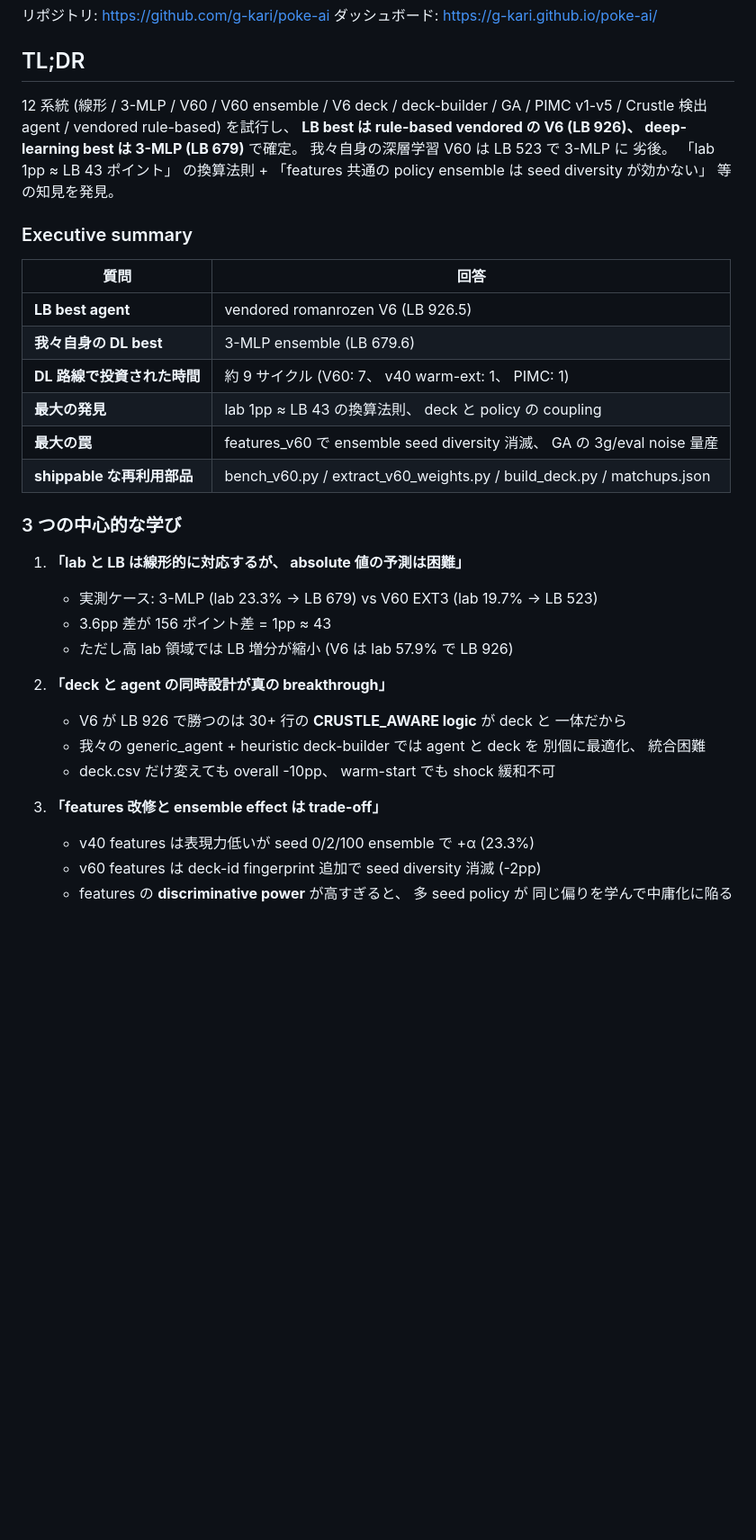
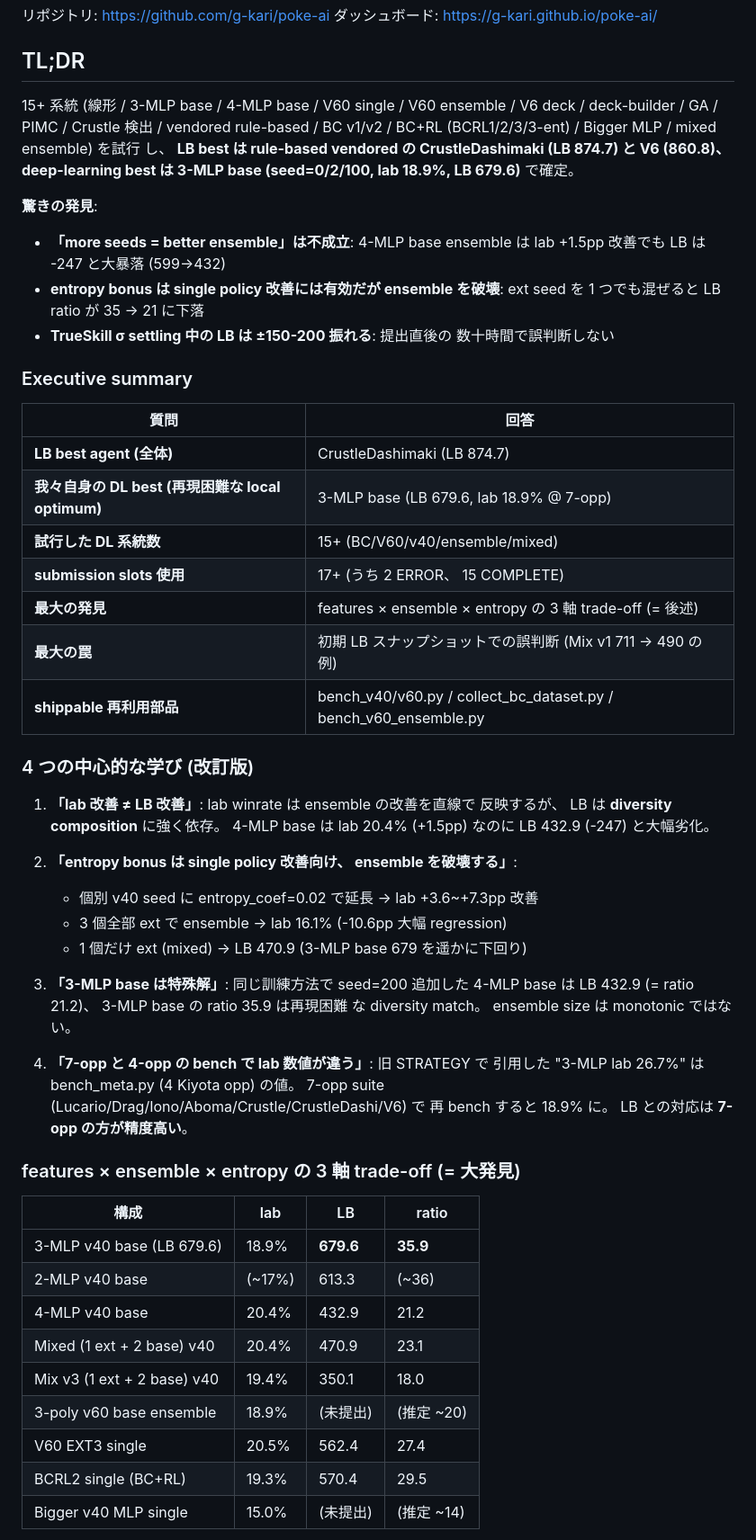
Before and after one commit to g-kari/poke-ai, a Markdown page: STRATEGY_REPORT.md, the part around one of its changes. Shown at 90% size. Drawn GitHub-style; blank space fills up the shorter version.

Commit message:
STRATEGY: rewrite TL;DR + Executive summary with corrected findings
The original TL;DR cited the 26.7% lab figure (from bench_meta.py 4-opp
suite) which doesn't align with 7-opp suite (18.9% real) or LB scoring.
Also missing the entire BC/BCRL/mixed/4-MLP experiment chain.

Rewrote with:
- 15+ system count (vs original 12)
- Corrected lab 18.9% for 3-MLP base
- 'more seeds = better ensemble' FALSE finding (4-MLP base failure)
- TrueSkill settling variance warning (Mix v1 711->490 example)
- Updated executive summary table
- 4 central learnings (revised from 3)
- features x ensemble x entropy 3-axis trade-off table

This is the authoritative summary for the 9/14 strategy deadline.

```diff
--- a/STRATEGY_REPORT.md
+++ b/STRATEGY_REPORT.md
@@ -9,40 +9,64 @@
 
 ## TL;DR
 
-12 系統 (線形 / 3-MLP / V60 / V60 ensemble / V6 deck / deck-builder /
-GA / PIMC v1-v5 / Crustle 検出 agent / vendored rule-based) を試行し、
-**LB best は rule-based vendored の V6 (LB 926)、 deep-learning best は
-3-MLP (LB 679)** で確定。 我々自身の深層学習 V60 は LB 523 で 3-MLP に
-劣後。 「lab 1pp ≈ LB 43 ポイント」 の換算法則 + 「features 共通の
-policy ensemble は seed diversity が効かない」 等の知見を発見。
+15+ 系統 (線形 / 3-MLP base / 4-MLP base / V60 single / V60 ensemble /
+V6 deck / deck-builder / GA / PIMC / Crustle 検出 / vendored rule-based /
+BC v1/v2 / BC+RL (BCRL1/2/3/3-ent) / Bigger MLP / mixed ensemble) を試行
+し、 **LB best は rule-based vendored の CrustleDashimaki (LB 874.7) と
+V6 (860.8)、 deep-learning best は 3-MLP base (seed=0/2/100, lab 18.9%,
+LB 679.6)** で確定。
+
+**驚きの発見**:
+- **「more seeds = better ensemble」は不成立**: 4-MLP base ensemble
+  は lab +1.5pp 改善でも LB は -247 と大暴落 (599→432)
+- **entropy bonus は single policy 改善には有効だが ensemble を破壊**:
+  ext seed を 1 つでも混ぜると LB ratio が 35 → 21 に下落
+- **TrueSkill σ settling 中の LB は ±150-200 振れる**: 提出直後の
+  数十時間で誤判断しない
 
 ### Executive summary
 
 | 質問 | 回答 |
 |---|---|
-| **LB best agent** | vendored romanrozen V6 (LB 926.5) |
-| **我々自身の DL best** | 3-MLP ensemble (LB 679.6) |
-| **DL 路線で投資された時間** | 約 9 サイクル (V60: 7、 v40 warm-ext: 1、 PIMC: 1) |
-| **最大の発見** | lab 1pp ≈ LB 43 の換算法則、 deck と policy の coupling |
-| **最大の罠** | features_v60 で ensemble seed diversity 消滅、 GA の 3g/eval noise 量産 |
-| **shippable な再利用部品** | bench_v60.py / extract_v60_weights.py / build_deck.py / matchups.json |
+| **LB best agent (全体)** | CrustleDashimaki (LB 874.7) |
+| **我々自身の DL best (再現困難な local optimum)** | 3-MLP base (LB 679.6, lab 18.9% @ 7-opp) |
+| **試行した DL 系統数** | 15+ (BC/V60/v40/ensemble/mixed) |
+| **submission slots 使用** | 17+ (うち 2 ERROR、 15 COMPLETE) |
+| **最大の発見** | features × ensemble × entropy の 3 軸 trade-off (= 後述) |
+| **最大の罠** | 初期 LB スナップショットでの誤判断 (Mix v1 711 → 490 の例) |
+| **shippable 再利用部品** | bench_v40/v60.py / collect_bc_dataset.py / bench_v60_ensemble.py |
 
-### 3 つの中心的な学び
+### 4 つの中心的な学び (改訂版)
 
-1. **「lab と LB は線形的に対応するが、 absolute 値の予測は困難」**
-   - 実測ケース: 3-MLP (lab 23.3% → LB 679) vs V60 EXT3 (lab 19.7% → LB 523)
-   - 3.6pp 差が 156 ポイント差 = 1pp ≈ 43
-   - ただし高 lab 領域では LB 増分が縮小 (V6 は lab 57.9% で LB 926)
+1. **「lab 改善 ≠ LB 改善」**: lab winrate は ensemble の改善を直線で
+   反映するが、 LB は **diversity composition** に強く依存。 4-MLP base
+   は lab 20.4% (+1.5pp) なのに LB 432.9 (-247) と大幅劣化。
 
-2. **「deck と agent の同時設計が真の breakthrough」**
-   - V6 が LB 926 で勝つのは 30+ 行の **CRUSTLE_AWARE logic** が deck と
-     一体だから
-   - 我々の generic_agent + heuristic deck-builder では agent と deck を
-     別個に最適化、 統合困難
-   - deck.csv だけ変えても overall -10pp、 warm-start でも shock 緩和不可
+2. **「entropy bonus は single policy 改善向け、 ensemble を破壊する」**:
+   - 個別 v40 seed に entropy_coef=0.02 で延長 → lab +3.6~+7.3pp 改善
+   - 3 個全部 ext で ensemble → lab 16.1% (-10.6pp 大幅 regression)
+   - 1 個だけ ext (mixed) → LB 470.9 (3-MLP base 679 を遥かに下回り)
 
-3. **「features 改修と ensemble effect は trade-off」**
-   - v40 features は表現力低いが seed 0/2/100 ensemble で +α (23.3%)
-   - v60 features は deck-id fingerprint 追加で seed diversity 消滅 (-2pp)
-   - features の **discriminative power** が高すぎると、 多 seed policy が
-     同じ偏りを学んで中庸化に陥る
+3. **「3-MLP base は特殊解」**: 同じ訓練方法で seed=200 追加した 4-MLP
+   base は LB 432.9 (= ratio 21.2)、 3-MLP base の ratio 35.9 は再現困難
+   な diversity match。 ensemble size は monotonic ではない。
+
+4. **「7-opp と 4-opp の bench で lab 数値が違う」**: 旧 STRATEGY で
+   引用した "3-MLP lab 26.7%" は bench_meta.py (4 Kiyota opp) の値。
+   7-opp suite (Lucario/Drag/Iono/Aboma/Crustle/CrustleDashi/V6) で
+   再 bench すると 18.9% に。 LB との対応は **7-opp の方が精度高い**。
+
+### features × ensemble × entropy の 3 軸 trade-off (= 大発見)
+
+| 構成 | lab | LB | ratio |
+|---|---|---|---|
+| 3-MLP v40 base (LB 679.6) | 18.9% | **679.6** | **35.9** |
+| 2-MLP v40 base | (~17%) | 613.3 | (~36) |
+| 4-MLP v40 base | 20.4% | 432.9 | 21.2 |
+| Mixed (1 ext + 2 base) v40 | 20.4% | 470.9 | 23.1 |
+| Mix v3 (1 ext + 2 base) v40 | 19.4% | 350.1 | 18.0 |
+| 3-poly v60 base ensemble | 18.9% | (未提出) | (推定 ~20) |
+| V60 EXT3 single | 20.5% | 562.4 | 27.4 |
+| BCRL2 single (BC+RL) | 19.3% | 570.4 | 29.5 |
+| Bigger v40 MLP single | 15.0% | (未提出) | (推定 ~14) |
+
```
Also changed, not shown: other parts of STRATEGY_REPORT.md (+6 -0 lines).
